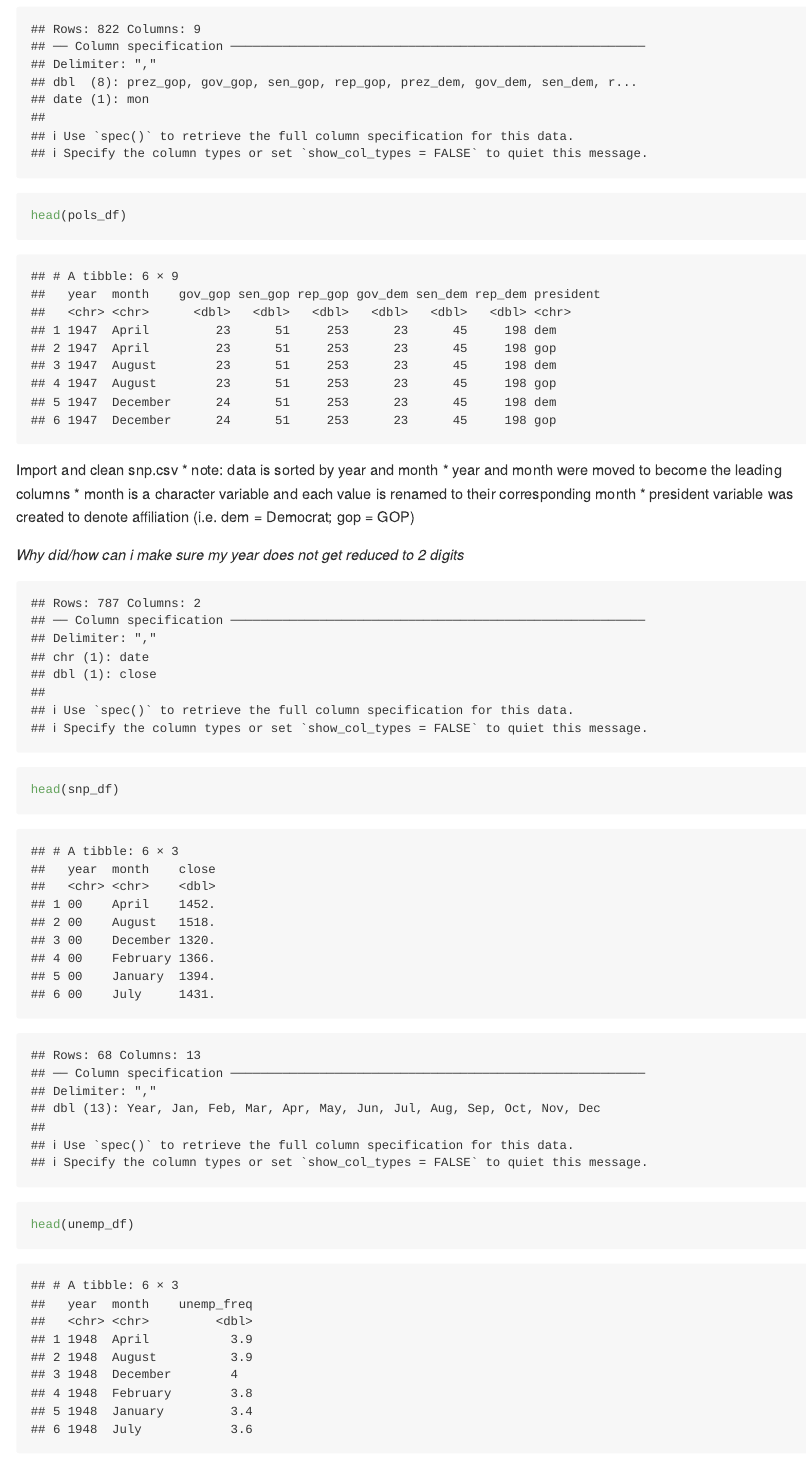
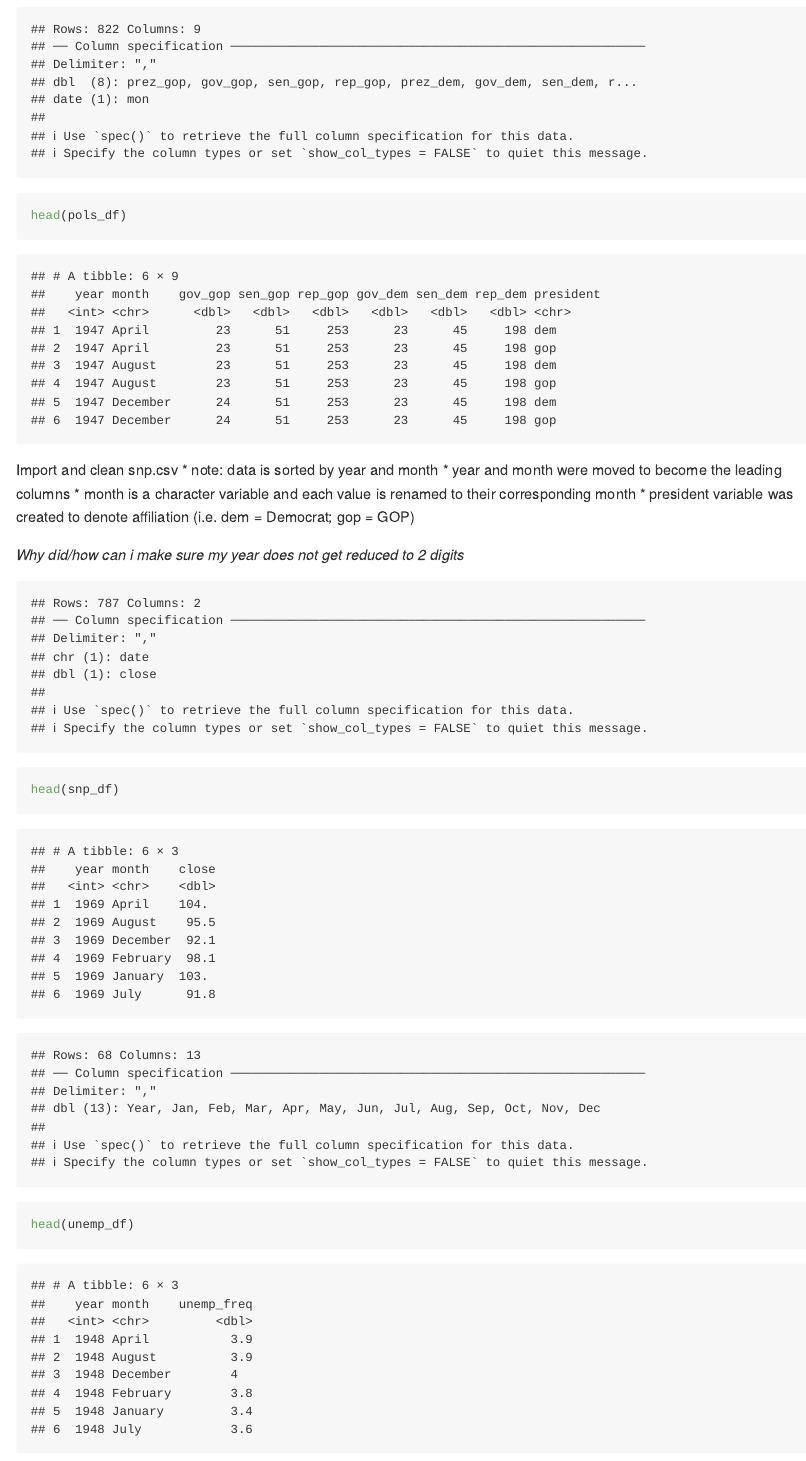
Before and after one commit to mizhquiri/fall22_p8105_hw2_JSM2182, an R Markdown document (fall22_p8105_hw2_JSM2182.Rmd): the page in a window 1100 px wide, from 2730 px down. Rendered offline with R 4.5, knitr and Pandoc, with nearby package versions; column names are cleaned by a stand-in for the janitor package.

Commit message:
Fixed code for calculating sports balls. fixed date format in snp_df using lubridate and ensured year is classified as integer for all datasets in part 3 to facilitate joining.

````diff
--- a/fall22_p8105_hw2_JSM2182.Rmd
+++ b/fall22_p8105_hw2_JSM2182.Rmd
@@ -159,6 +159,7 @@ pols_df =
   janitor::clean_names() %>%
   separate(mon, into = c("year", "month", "day"), sep = "-") %>%
   mutate(
+    year = as.integer(year),
     month = recode(month, "01" = "January", "02" = "February", "03" = "March", "04" = "April", "05" = "May", "06" = "June", "07" = "July", "08" = "August", "09" = "September", "10" = "October", "11" = "November", "12" = "December")) %>%
   pivot_longer(
     cols = c('prez_dem','prez_gop'),
@@ -185,13 +186,17 @@ Import and clean snp.csv
 snp_df =
   read_csv("data/fivethirtyeight_datasets/snp.csv") %>%
   janitor::clean_names() %>%
-  separate(date, into = c("month", "day", "year"), sep = "/") %>%
+  mutate(
+    date = lubridate::mdy(date)) %>%
+  separate(col = date, into = c("year", "month", "day"), convert = TRUE, sep = "-") %>%
   mutate(
     month = recode(month, "1" = "January", "2" = "February", "3" = "March", "4" = "April", "5" = "May", "6" = "June", "7" = "July", "8" = "August", "9" = "September", "10" = "October", "11" = "November", "12" = "December")) %>%
-  select( -day) %>%
   select(year, month, everything()) %>%
+  select(-day) %>%
   arrange(year, month)
 
+#you can try to use lubridate by using bracket and the dataset name
+#you can try to recode based on this by adding the 2000 to a certain range
 ```
 ```{r}
 head(snp_df)
@@ -206,8 +211,8 @@ unemp_df =
     names_to = "month",
     values_to = "unemp_freq") %>%
   mutate(
-    month = recode(month, "jan" = "January", "feb" = "February", "mar" = "March", "apr" = "April", "may" = "May", "jun" = "June",  "jul" = "July", "aug" = "August", "sep" = "September", "oct" = "October", "nov" = "November", "dec" = "December" ),
-    year = as.character(year)) %>%
+    year = as.integer(year),
+    month = recode(month, "jan" = "January", "feb" = "February", "mar" = "March", "apr" = "April", "may" = "May", "jun" = "June",  "jul" = "July", "aug" = "August", "sep" = "September", "oct" = "October", "nov" = "November", "dec" = "December" )) %>%
   select(year, month, everything()) %>%
   arrange(year, month)
 
````
Also changed, not shown: fall22_p8105_hw2_JSM2182.md, fall22_p8105_hw2_JSM2182.Rmd (2 more changed lines).
